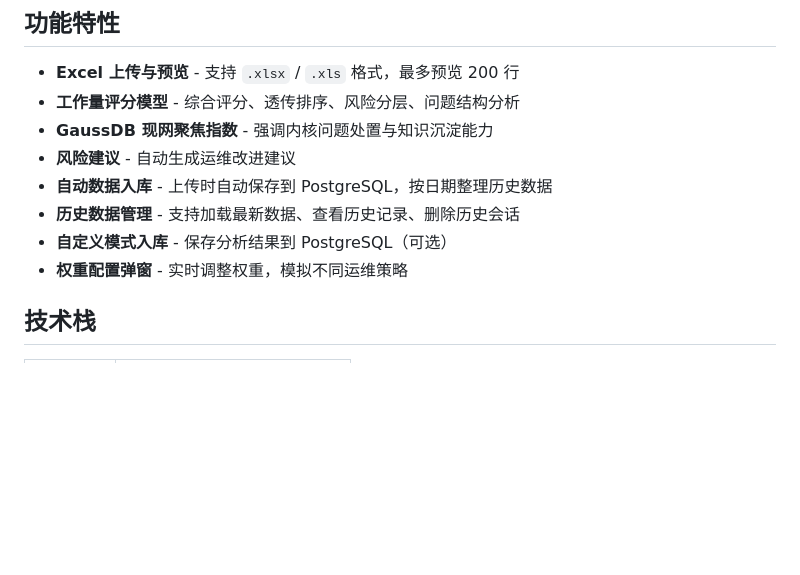
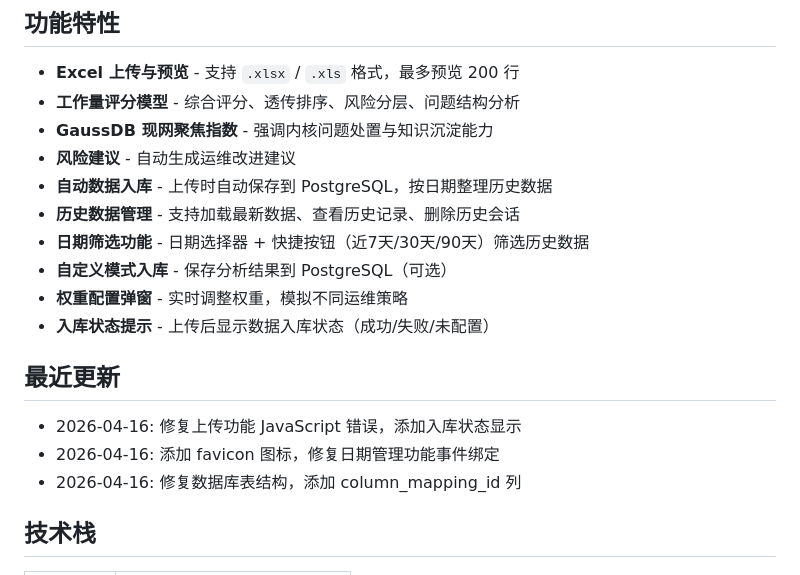
Before and after one commit to RebornL1/person, a Markdown page: README.md, the part around the change. Drawn GitHub-style; blank space fills up the shorter version.

Commit message:
Update README with recent changes and date management feature
Made-with: Cursor

```diff
--- a/README.md
+++ b/README.md
@@ -10,8 +10,16 @@
 - **风险建议** - 自动生成运维改进建议
 - **自动数据入库** - 上传时自动保存到 PostgreSQL，按日期整理历史数据
 - **历史数据管理** - 支持加载最新数据、查看历史记录、删除历史会话
+- **日期筛选功能** - 日期选择器 + 快捷按钮（近7天/30天/90天）筛选历史数据
 - **自定义模式入库** - 保存分析结果到 PostgreSQL（可选）
 - **权重配置弹窗** - 实时调整权重，模拟不同运维策略
+- **入库状态提示** - 上传后显示数据入库状态（成功/失败/未配置）
+
+## 最近更新
+
+- 2026-04-16: 修复上传功能 JavaScript 错误，添加入库状态显示
+- 2026-04-16: 添加 favicon 图标，修复日期管理功能事件绑定
+- 2026-04-16: 修复数据库表结构，添加 column_mapping_id 列
 
 ## 技术栈
 
```
